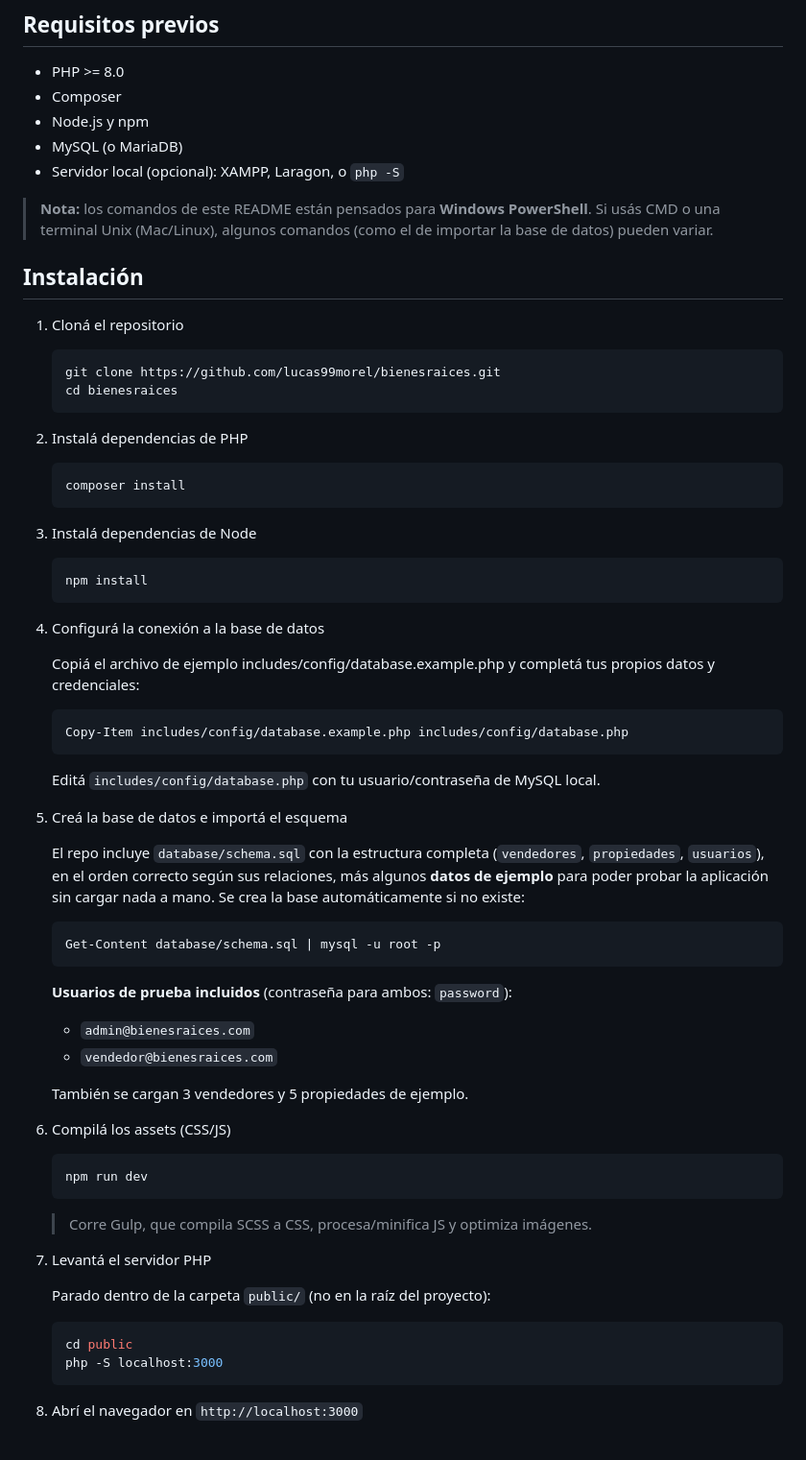
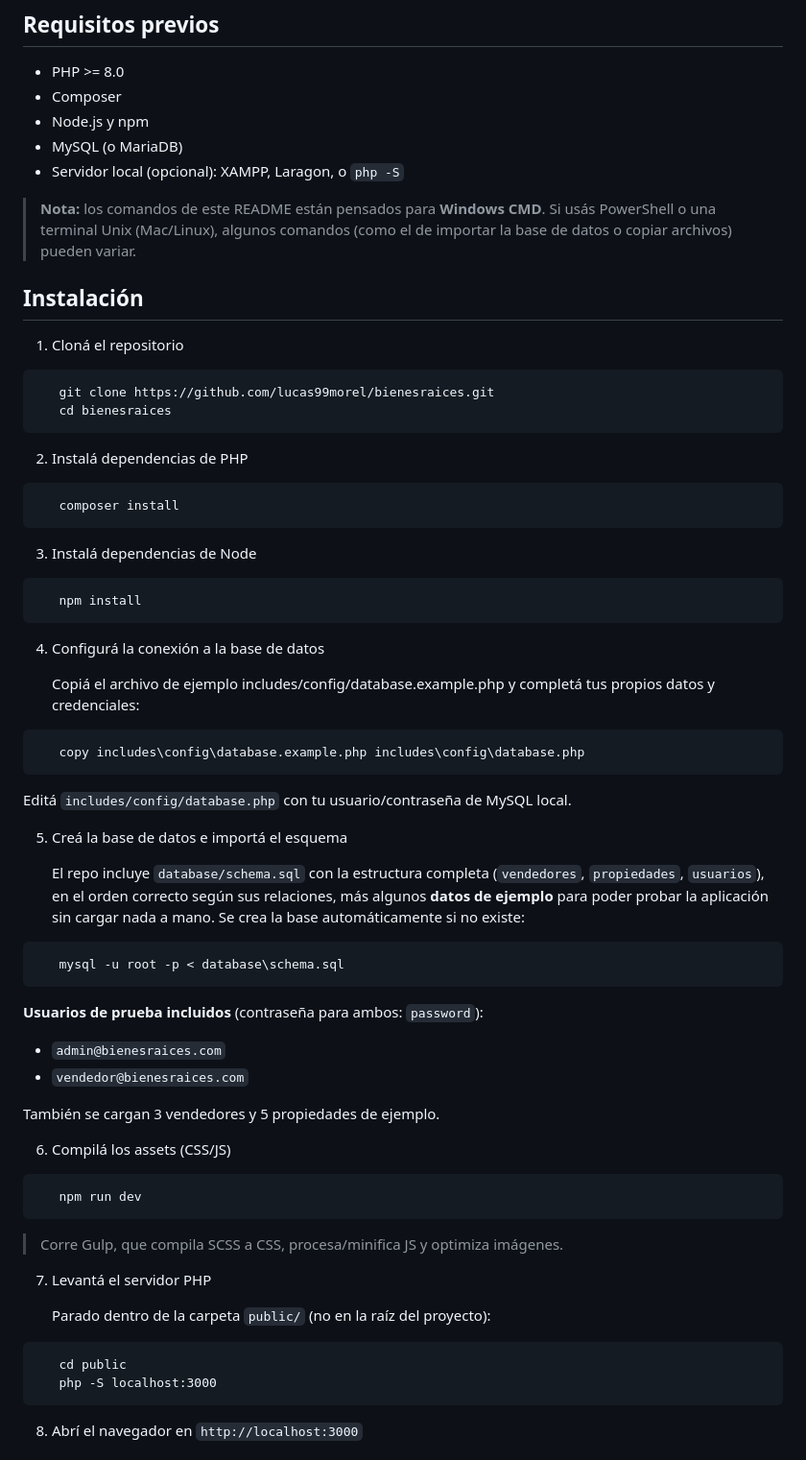
Before and after one commit to lucas99morel/bienesraices, a Markdown page: README.md, the part around the change. Shown at 96% size. Rendered like a GitHub page.

Commit message:
readme actualizacion

````diff
--- a/README.md
+++ b/README.md
@@ -20,40 +20,40 @@ Aplicación web para la administración de venta, compra y gestión de propiedad
 - MySQL (o MariaDB)
 - Servidor local (opcional): XAMPP, Laragon, o `php -S`
 
-> **Nota:** los comandos de este README están pensados para **Windows PowerShell**. Si usás CMD o una terminal Unix (Mac/Linux), algunos comandos (como el de importar la base de datos) pueden variar.
+> **Nota:** los comandos de este README están pensados para **Windows CMD**. Si usás PowerShell o una terminal Unix (Mac/Linux), algunos comandos (como el de importar la base de datos o copiar archivos) pueden variar.
 
 ## Instalación
 
 1. Cloná el repositorio
-   ```powershell
+```cmd
    git clone https://github.com/lucas99morel/bienesraices.git
    cd bienesraices
-   ```
+```
 
 2. Instalá dependencias de PHP
-   ```powershell
+```cmd
    composer install
-   ```
+```
 
 3. Instalá dependencias de Node
-   ```powershell
+```cmd
    npm install
-   ```
+```
 
 4. Configurá la conexión a la base de datos
 
    Copiá el archivo de ejemplo includes/config/database.example.php y completá tus propios datos y credenciales:
-   ```powershell
-   Copy-Item includes/config/database.example.php includes/config/database.php
-   ```
+```cmd
+   copy includes\config\database.example.php includes\config\database.php
+```
    Editá `includes/config/database.php` con tu usuario/contraseña de MySQL local.
 
 5. Creá la base de datos e importá el esquema
 
    El repo incluye `database/schema.sql` con la estructura completa (`vendedores`, `propiedades`, `usuarios`), en el orden correcto según sus relaciones, más algunos **datos de ejemplo** para poder probar la aplicación sin cargar nada a mano. Se crea la base automáticamente si no existe:
-   ```powershell
-   Get-Content database/schema.sql | mysql -u root -p
-   ```
+```cmd
+   mysql -u root -p < database\schema.sql
+```
 
    **Usuarios de prueba incluidos** (contraseña para ambos: `password`):
    - `admin@bienesraices.com`
@@ -62,18 +62,18 @@ Aplicación web para la administración de venta, compra y gestión de propiedad
    También se cargan 3 vendedores y 5 propiedades de ejemplo.
 
 6. Compilá los assets (CSS/JS)
-   ```powershell
+```cmd
    npm run dev
-   ```
+```
    > Corre Gulp, que compila SCSS a CSS, procesa/minifica JS y optimiza imágenes.
 
 7. Levantá el servidor PHP
 
    Parado dentro de la carpeta `public/` (no en la raíz del proyecto):
-   ```powershell
+```cmd
    cd public
    php -S localhost:3000
-   ```
+```
 
 8. Abrí el navegador en `http://localhost:3000`
 
````
